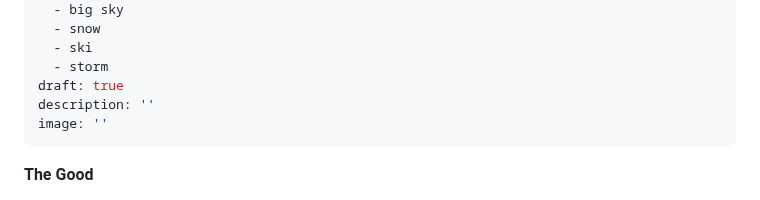
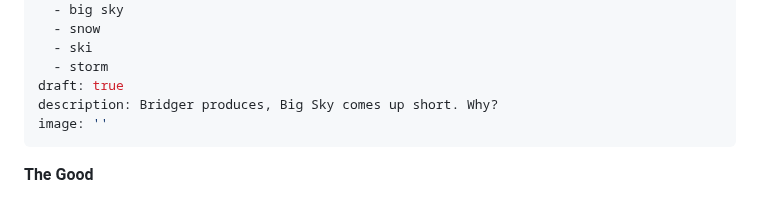
Before and after one commit to coldsmokereport/coldsmoke, a Markdown page: posts/2026-10-25-storm-recap.md, the part around the change. Rendered like a GitHub page.

Commit message:
Update Post “2026-10-25-storm-recap”

```diff
--- a/posts/2026-10-25-storm-recap.md
+++ b/posts/2026-10-25-storm-recap.md
@@ -9,7 +9,7 @@ tags:
   - ski
   - storm
 draft: true
-description: ''
+description: Bridger produces, Big Sky comes up short. Why?
 image: ''
 ---
 
```
